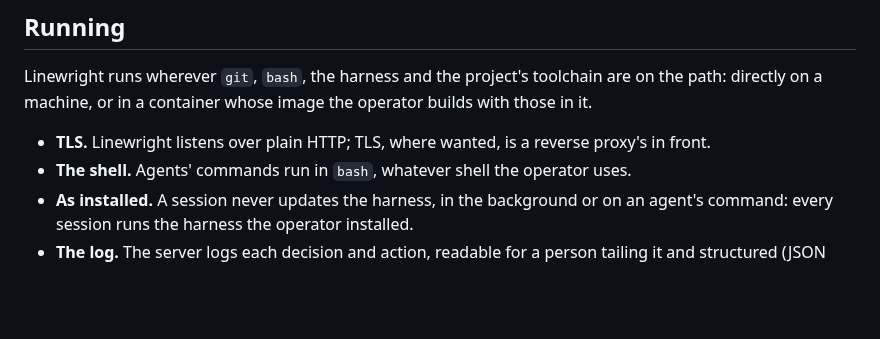
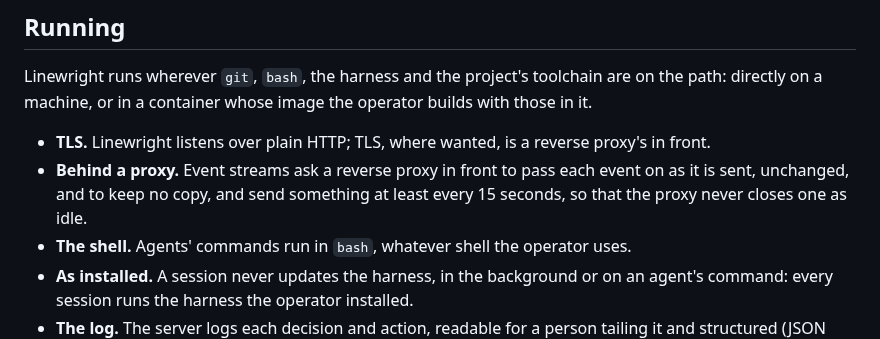
Before and after one commit to XRafik/linewright, a Markdown page: docs/specs/operation.md, the part around the change. Rendered like a GitHub page; blank space fills up the shorter version.

Commit message:
Spec event streams that pass through a reverse proxy unbuffered
Behind Nginx Proxy Manager, as `deploy/README.md` sets it up, the web UI's
live updates arrived late or in bursts: nginx buffers a response unless
told otherwise, so the operator had to add `proxy_buffering off` to the
proxy host. Event streams now ask a reverse proxy in front to pass each
event on as it is sent, unchanged, and to keep no copy, as the streams can
carry transcripts with secrets, and send something at least every 15
seconds, as the HTML standard advises, so that no proxy closes one as idle.

Co-Authored-By: Claude Opus 5.5 <noreply@anthropic.com>

```diff
--- a/docs/specs/operation.md
+++ b/docs/specs/operation.md
@@ -162,6 +162,9 @@ image the operator builds with those in it.
 
 - **TLS.** Linewright listens over plain HTTP; TLS, where wanted, is a
   reverse proxy's in front.
+- **Behind a proxy.** Event streams ask a reverse proxy in front to pass each
+  event on as it is sent, unchanged, and to keep no copy, and send something
+  at least every 15 seconds, so that the proxy never closes one as idle.
 - **The shell.** Agents' commands run in `bash`, whatever shell the operator
   uses.
 - **As installed.** A session never updates the harness, in the background
```
